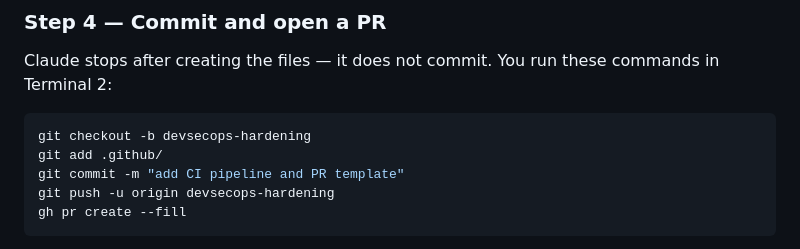
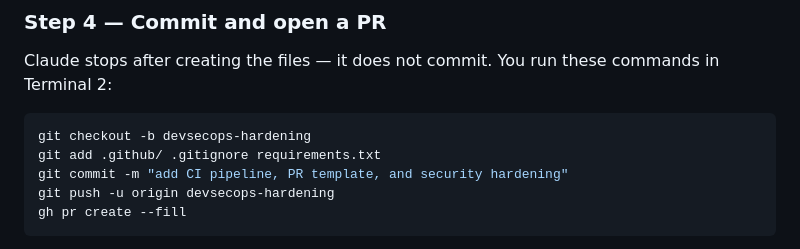
Before and after one commit to aboavent/payments-demo, a Markdown page: docs/demo-guide.md, the part around the change. GitHub-like rendering.

Commit message:
fix Step 4: stage .gitignore and requirements.txt alongside .github/
Co-Authored-By: Claude Sonnet 4.6 <noreply@anthropic.com>

````diff
--- a/docs/demo-guide.md
+++ b/docs/demo-guide.md
@@ -306,8 +306,8 @@ Claude stops after creating the files — it does not commit. You run these comm
 
 ```bash
 git checkout -b devsecops-hardening
-git add .github/
-git commit -m "add CI pipeline and PR template"
+git add .github/ .gitignore requirements.txt
+git commit -m "add CI pipeline, PR template, and security hardening"
 git push -u origin devsecops-hardening
 gh pr create --fill
 ```
````
